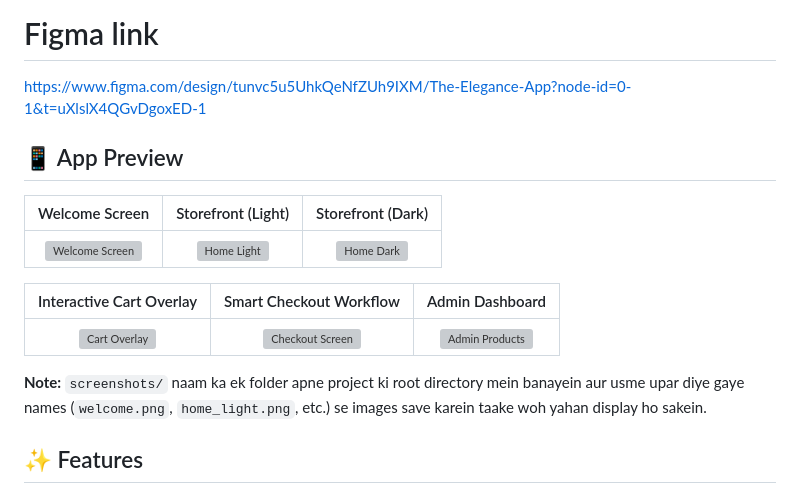
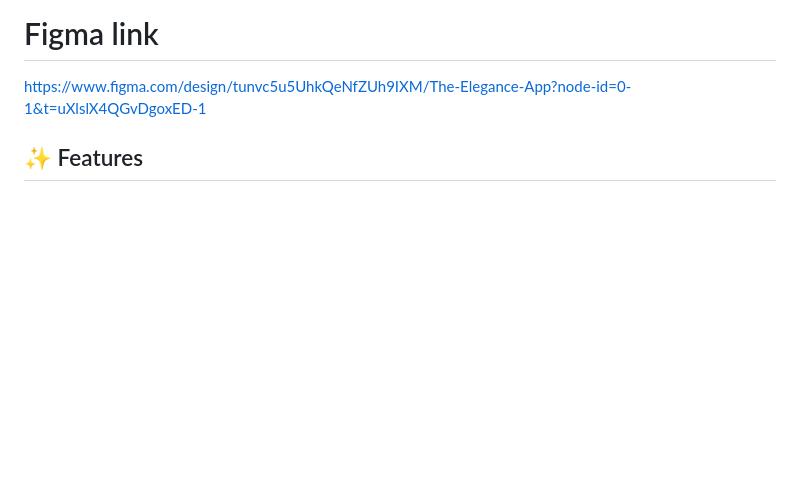
Before and after one commit to Sheril10/Mobile-App-Folder, a Markdown page: the_elegance/README.md, the part around the change. Rendered like a GitHub page; blank space fills up the shorter version; grey boxes are pictures that could not be loaded.

Commit message:
Remove app preview from README
Removed app preview section and related note from README.

```diff
--- a/the_elegance/README.md
+++ b/the_elegance/README.md
@@ -3,18 +3,6 @@ A premium, modern E-Commerce mobile application built using Flutter and Dart. Th
 
 # Figma link
 https://www.figma.com/design/tunvc5u5UhkQeNfZUh9IXM/The-Elegance-App?node-id=0-1&t=uXlslX4QGvDgoxED-1
-
-## 📱 App Preview
-
-| Welcome Screen | Storefront (Light) | Storefront (Dark) |
-| :---: | :---: | :---: |
-| <img src="screenshots/welcome.png" width="200" alt="Welcome Screen"/> | <img src="screenshots/home_light.png" width="200" alt="Home Light"/> | <img src="screenshots/home_dark.png" width="200" alt="Home Dark"/> |
-
-| Interactive Cart Overlay | Smart Checkout Workflow | Admin Dashboard |
-| :---: | :---: | :---: |
-| <img src="screenshots/cart_overlay.png" width="200" alt="Cart Overlay"/> | <img src="screenshots/checkout.png" width="200" alt="Checkout Screen"/> | <img src="screenshots/admin_products.png" width="200" alt="Admin Products"/> |
-
-**Note:** `screenshots/` naam ka ek folder apne project ki root directory mein banayein aur usme upar diye gaye names (`welcome.png`, `home_light.png`, etc.) se images save karein taake woh yahan display ho sakein.
 
 ## ✨ Features
 
```
